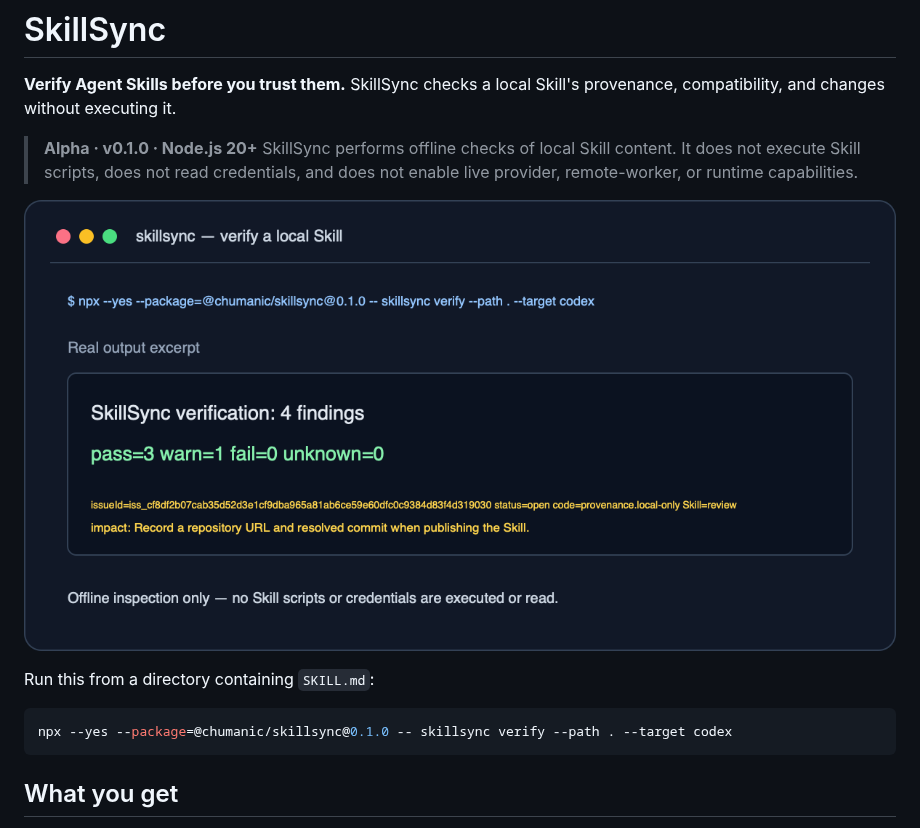
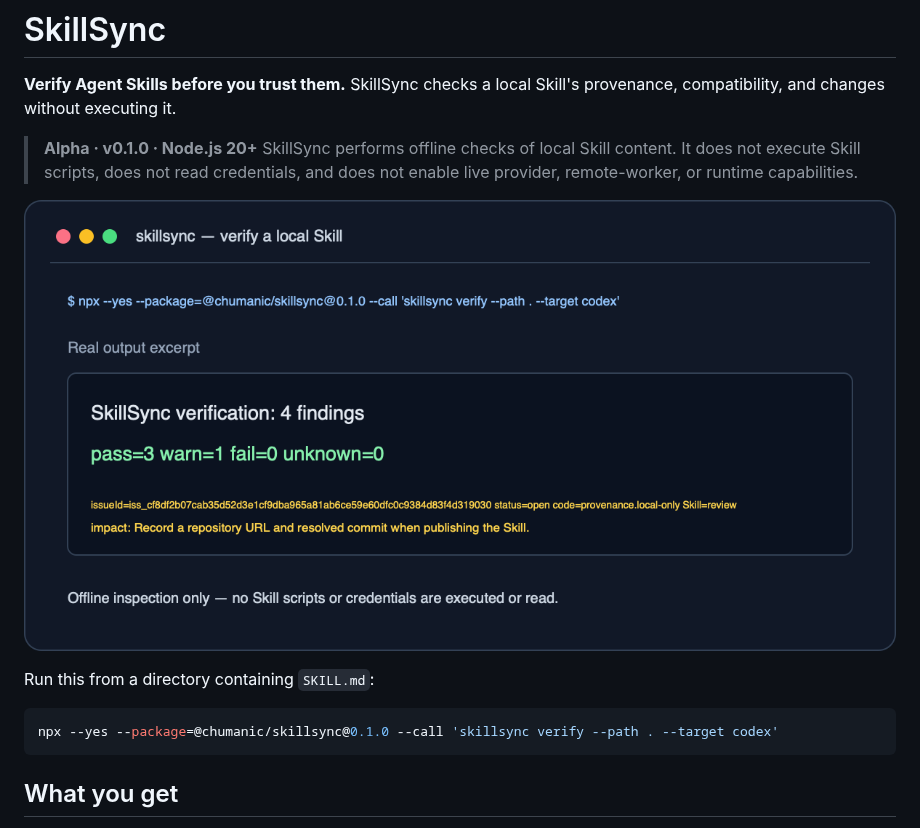
Before and after one commit to Chumaniac/skillsync, a Markdown page: README.md, the part around the change. GitHub-like rendering; pictures changed too: docs/assets/verify-demo.png.

Commit message:
docs: use runnable npx call form

````diff
--- a/README.md
+++ b/README.md
@@ -10,7 +10,7 @@
 Run this from a directory containing `SKILL.md`:
 
 ```bash
-npx --yes --package=@chumanic/skillsync@0.1.0 -- skillsync verify --path . --target codex
+npx --yes --package=@chumanic/skillsync@0.1.0 --call 'skillsync verify --path . --target codex'
 ```
 
 ## What you get
````
Also changed, not shown: 2 other files.
